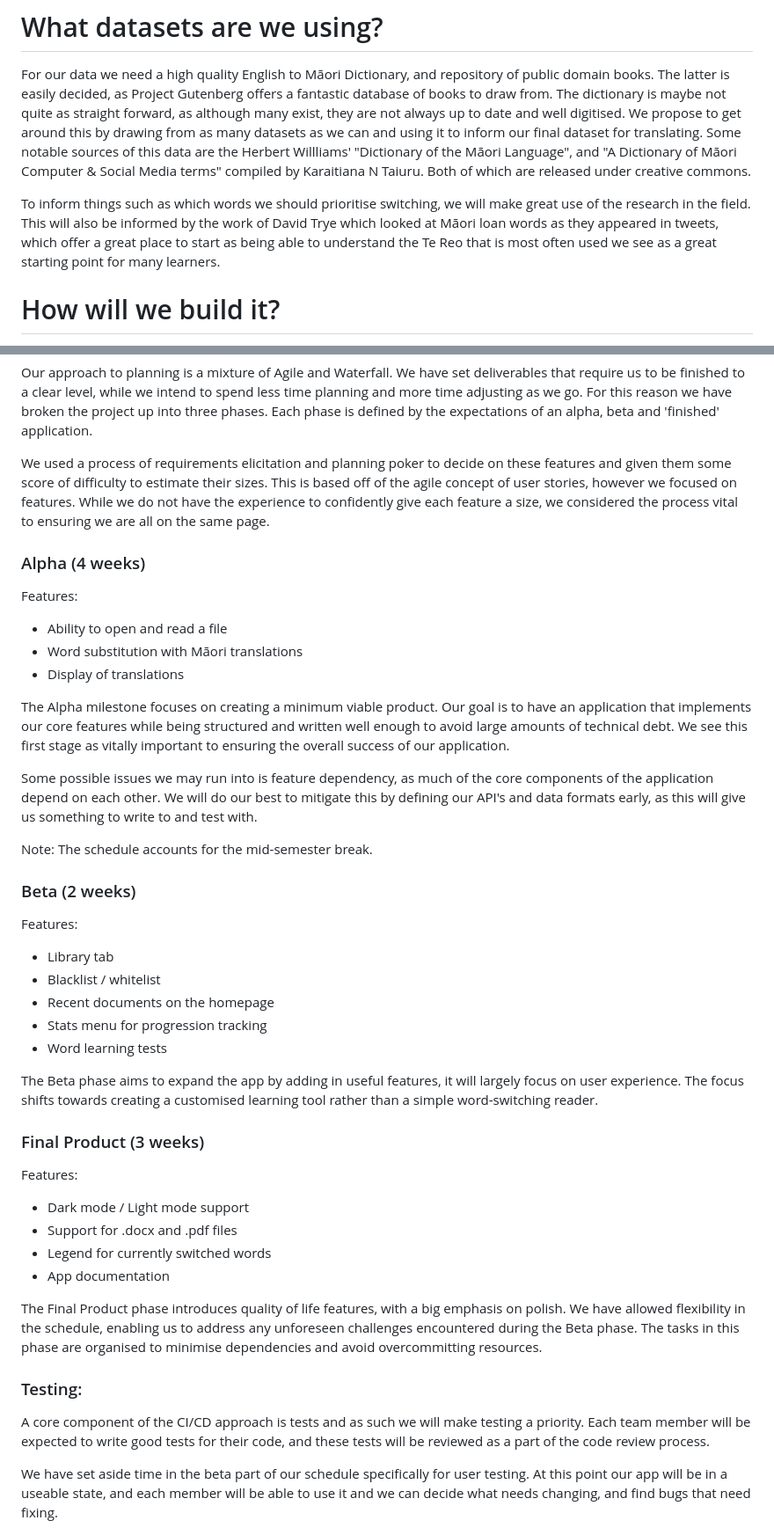
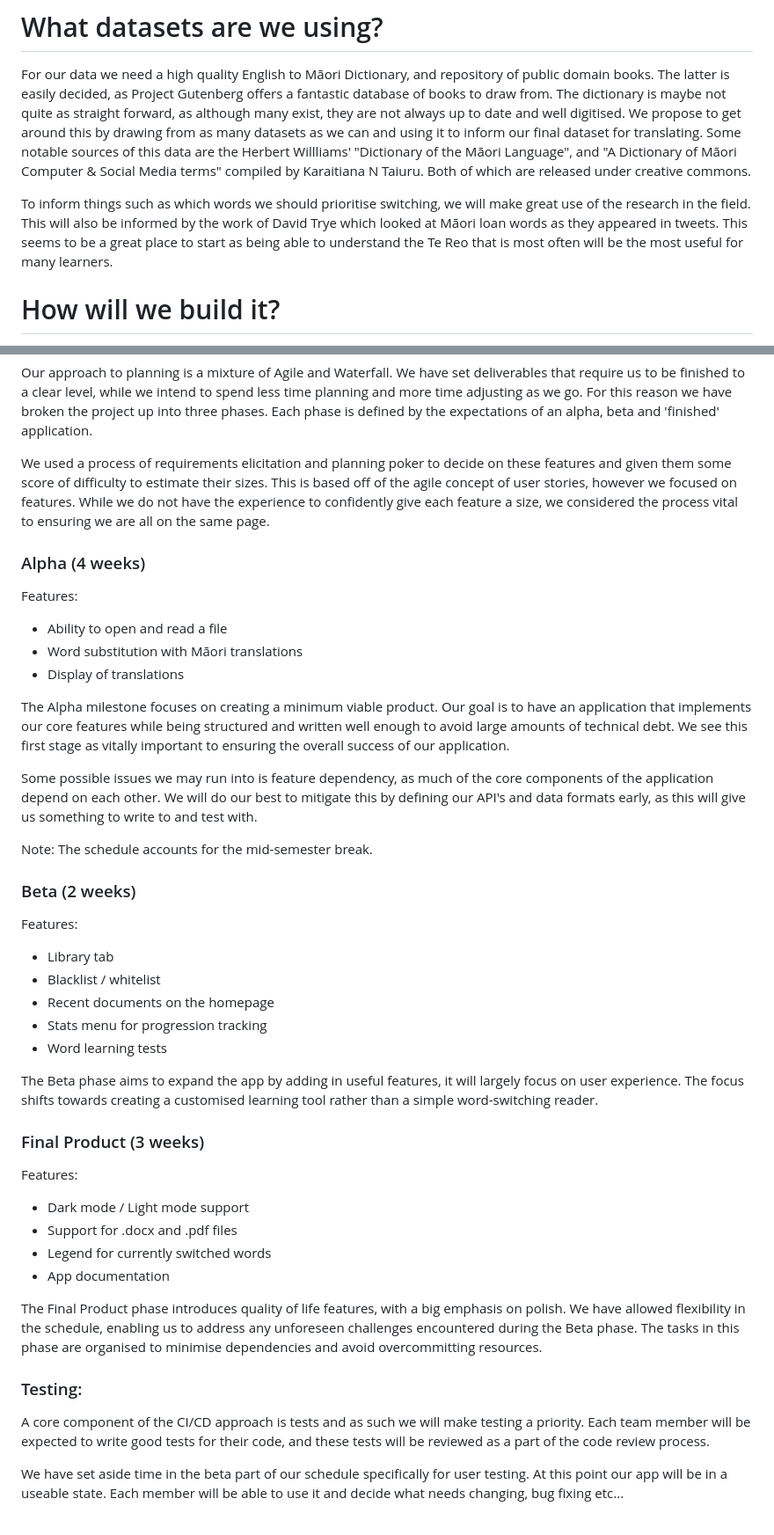
Before and after one commit to theinformationretrievers/cosc345, a Markdown page: report.md, 2 parts joined by grey strips. Shown at 88% size. Rendered like a GitHub page.

```diff
--- a/report.md
+++ b/report.md
@@ -23,7 +24,7 @@ Matt is a semi professional fry cook with 28 years of life experience, some of w
 
 For our data we need a high quality English to Māori Dictionary, and repository of public domain books. The latter is easily decided, as Project Gutenberg offers a fantastic database of books to draw from. The dictionary is maybe not quite as straight forward, as although many exist, they are not always up to date and well digitised. We propose to get around this by drawing from as many datasets as we can and using it to inform our final dataset for translating. Some notable sources of this data are the Herbert Willliams' "Dictionary of the Māori Language", and "A Dictionary of Māori Computer & Social Media terms" compiled by Karaitiana N Taiuru. Both of which are released under creative commons.
 
-To inform things such as which words we should prioritise switching, we will make great use of the research in the field. This will also be informed by the work of David Trye which looked at Māori loan words as they appeared in tweets, which offer a great place to start as being able to understand the Te Reo that is most often used we see as a great starting point for many learners.
+To inform things such as which words we should prioritise switching, we will make great use of the research in the field. This will also be informed by the work of David Trye which looked at Māori loan words as they appeared in tweets. This seems to be a great place to start as being able to understand the Te Reo that is most often will be the most useful for many learners.
 
 # How will we build it?
 
@@ -67,13 +67,13 @@ Our approach to planning is a mixture of Agile and Waterfall. We have set delive
 
 We used a process of requirements elicitation and planning poker to decide on these features and given them some score of difficulty to estimate their sizes. This is based off of the agile concept of user stories, however we focused on features. While we do not have the experience to confidently give each feature a size, we considered the process vital to ensuring we are all on the same page.
 
-
 ### Alpha (4 weeks)
 
 Features:
-* Ability to open and read a file
-* Word substitution with Māori translations
-* Display of translations
+
+- Ability to open and read a file
+- Word substitution with Māori translations
+- Display of translations
 
 The Alpha milestone focuses on creating a minimum viable product. Our goal is to have an application that implements our core features while being structured and written well enough to avoid large amounts of technical debt. We see this first stage as vitally important to ensuring the overall success of our application.
 
@@ -84,21 +84,23 @@ Note: The schedule accounts for the mid-semester break.
 ### Beta (2 weeks)
 
 Features:
-* Library tab
-* Blacklist / whitelist
-* Recent documents on the homepage
-* Stats menu for progression tracking
-* Word learning tests
+
+- Library tab
+- Blacklist / whitelist
+- Recent documents on the homepage
+- Stats menu for progression tracking
+- Word learning tests
 
 The Beta phase aims to expand the app by adding in useful features, it will largely focus on user experience. The focus shifts towards creating a customised learning tool rather than a simple word-switching reader.
 
 ### Final Product (3 weeks)
 
 Features:
-* Dark mode / Light mode support
-* Support for .docx and .pdf files
-* Legend for currently switched words
-* App documentation
+
+- Dark mode / Light mode support
+- Support for .docx and .pdf files
+- Legend for currently switched words
+- App documentation
 
 The Final Product phase introduces quality of life features, with a big emphasis on polish. We have allowed flexibility in the schedule, enabling us to address any unforeseen challenges encountered during the Beta phase. The tasks in this phase are organised to minimise dependencies and avoid overcommitting resources.
 
@@ -106,7 +108,7 @@ The Final Product phase introduces quality of life features, with a big emphasis
 
 A core component of the CI/CD approach is tests and as such we will make testing a priority. Each team member will be expected to write good tests for their code, and these tests will be reviewed as a part of the code review process.
 
-We have set aside time in the beta part of our schedule specifically for user testing. At this point our app will be in a useable state, and each member will be able to use it and we can decide what needs changing, and find bugs that need fixing.
+We have set aside time in the beta part of our schedule specifically for user testing. At this point our app will be in a useable state. Each member will be able to use it and decide what needs changing, bug fixing etc...
 
 ![gantt_chart](mockups/gantt_chart.png)
 
```
Also changed, not shown: other parts of report.md (+3 -3 lines).
